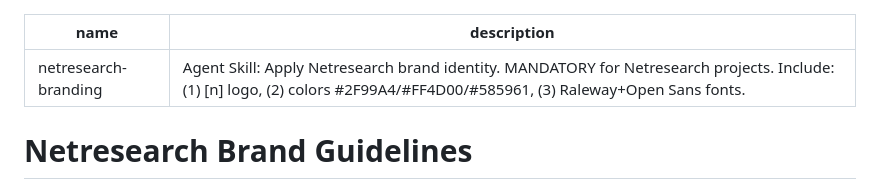
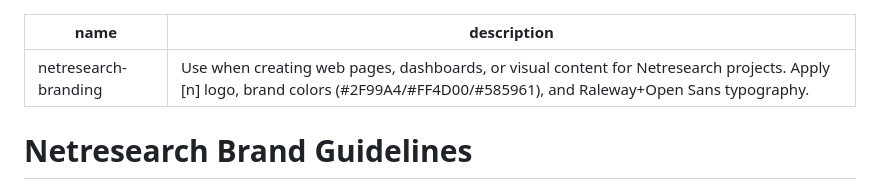
Before and after one commit to netresearch/netresearch-branding-skill, a Markdown page: skills/netresearch-branding/SKILL.md, the part around the change. GitHub-like rendering.

Commit message:
fix: align SKILL.md description with writing-skills quality standard

```diff
--- a/skills/netresearch-branding/SKILL.md
+++ b/skills/netresearch-branding/SKILL.md
@@ -1,6 +1,6 @@
 ---
 name: netresearch-branding
-description: "Agent Skill: Apply Netresearch brand identity. MANDATORY for Netresearch projects. Include: (1) [n] logo, (2) colors #2F99A4/#FF4D00/#585961, (3) Raleway+Open Sans fonts."
+description: "Use when creating web pages, dashboards, or visual content for Netresearch projects. Apply [n] logo, brand colors (#2F99A4/#FF4D00/#585961), and Raleway+Open Sans typography."
 ---
 
 # Netresearch Brand Guidelines
```
